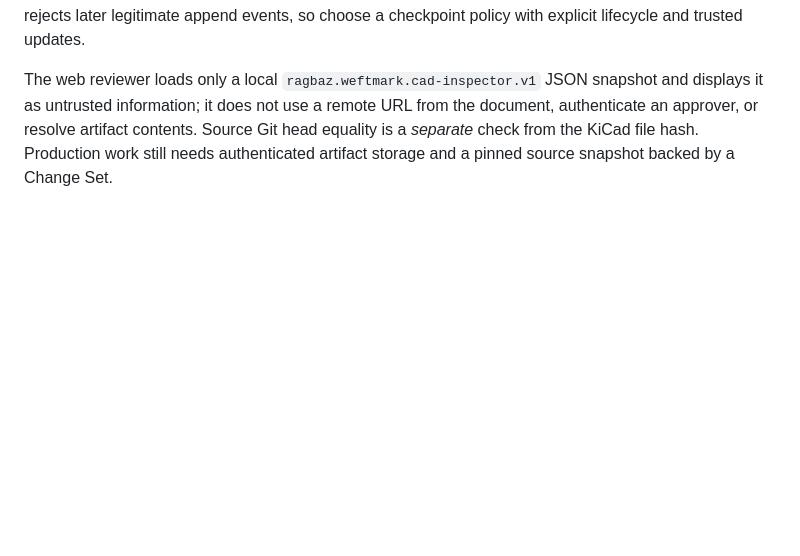
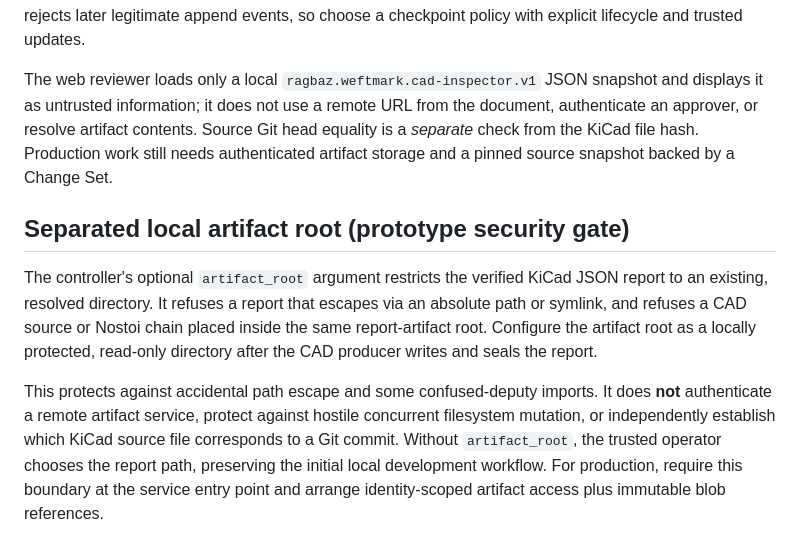
Before and after one commit to tabenius/WeftMark, a Markdown page: docs/CAD-EVIDENCE-INTEGRATION.md, the part around the change. Rendered like a GitHub page; blank space fills up the shorter version.

Commit message:
docs(eda): state local artifact root protection and residual authentication risks

```diff
--- a/docs/CAD-EVIDENCE-INTEGRATION.md
+++ b/docs/CAD-EVIDENCE-INTEGRATION.md
@@ -58,3 +58,9 @@ The hosted `CAD evidence integration smoke` workflow now builds the upstream Nos
 Operators may supply `trusted_head=(sequence, digest)` to `import_verified_cad_evidence`. The controller rejects imports if Nostoi's current head differs. **The checkpoint must be retained outside the trust domain of the mutable ledger**; obtaining the checkpoint from the same local chain immediately before checking does not defend against a chain rewritten before the read. Head equality intentionally rejects later legitimate append events, so choose a checkpoint policy with explicit lifecycle and trusted updates.
 
 The web reviewer loads only a local `ragbaz.weftmark.cad-inspector.v1` JSON snapshot and displays it as untrusted information; it does not use a remote URL from the document, authenticate an approver, or resolve artifact contents. Source Git head equality is a *separate* check from the KiCad file hash. Production work still needs authenticated artifact storage and a pinned source snapshot backed by a Change Set.
+
+## Separated local artifact root (prototype security gate)
+
+The controller's optional `artifact_root` argument restricts the verified KiCad JSON report to an existing, resolved directory. It refuses a report that escapes via an absolute path or symlink, and refuses a CAD source or Nostoi chain placed inside the same report-artifact root. Configure the artifact root as a locally protected, read-only directory after the CAD producer writes and seals the report.
+
+This protects against accidental path escape and some confused-deputy imports. It does **not** authenticate a remote artifact service, protect against hostile concurrent filesystem mutation, or independently establish which KiCad source file corresponds to a Git commit. Without `artifact_root`, the trusted operator chooses the report path, preserving the initial local development workflow. For production, require this boundary at the service entry point and arrange identity-scoped artifact access plus immutable blob references.
```
